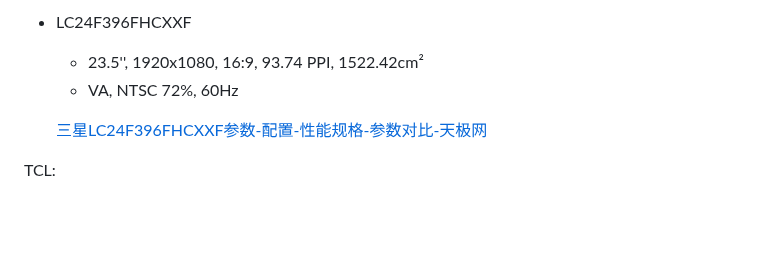
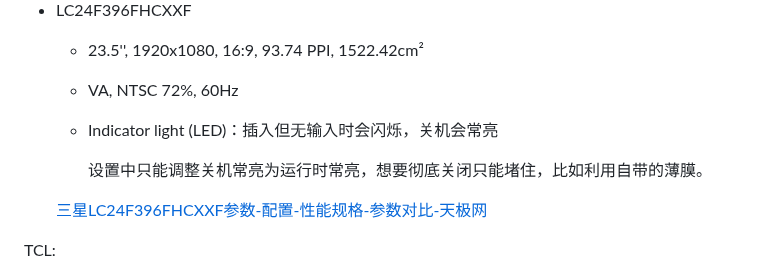
Before and after one commit to Chaoses-Ib/VisualComputing, a Markdown page: Display/README.md, the part around the change. Rendered like a GitHub page; blank space fills up the shorter version.

Commit message:
Display: Monitors: Samsung LC24F396FHCXXF: Add indicator light

```diff
--- a/Display/README.md
+++ b/Display/README.md
@@ -21,6 +21,9 @@ Samsung:
 - LC24F396FHCXXF
   - 23.5'', 1920x1080, 16:9, 93.74 PPI, 1522.42cm²
   - VA, NTSC 72%, 60Hz
+  - Indicator light (LED)：插入但无输入时会闪烁，关机会常亮
+
+    设置中只能调整关机常亮为运行时常亮，想要彻底关闭只能堵住，比如利用自带的薄膜。
 
   [三星LC24F396FHCXXF参数-配置-性能规格-参数对比-天极网](https://product.yesky.com/product/1048/1048110/param.shtml)
 
```
